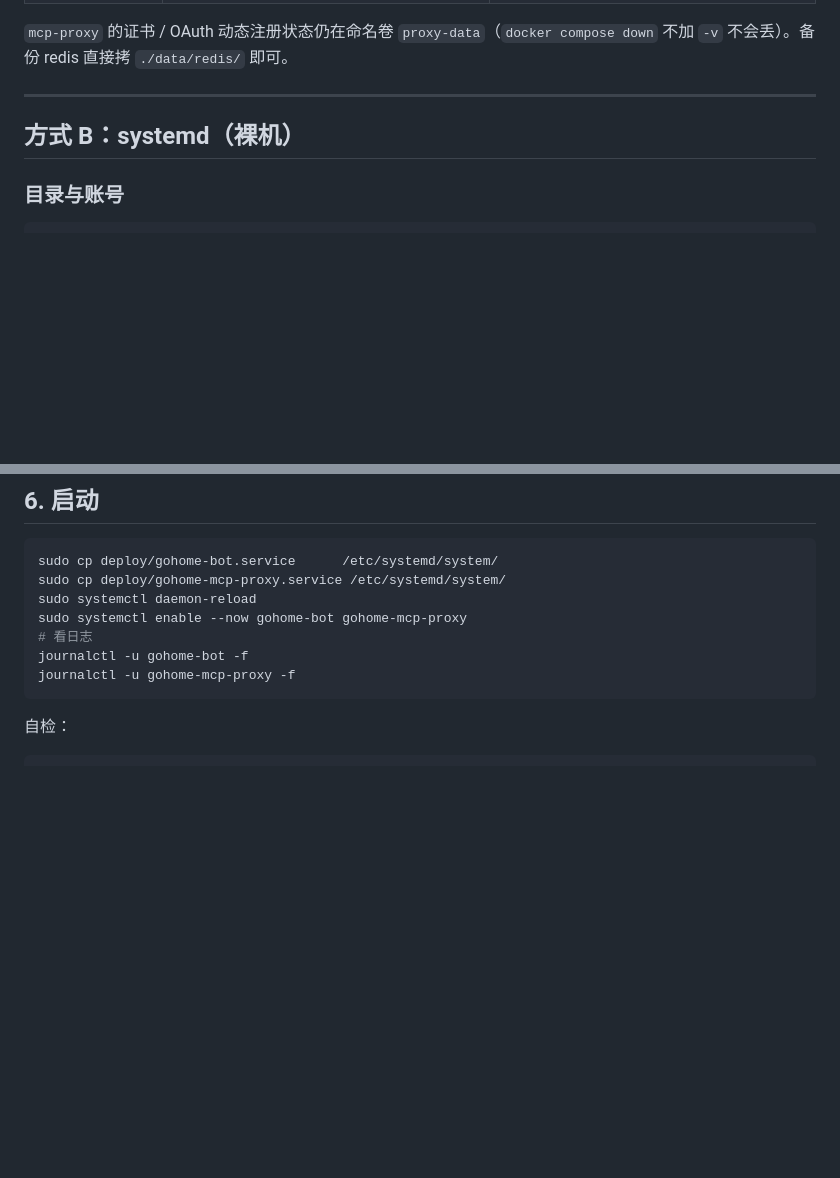
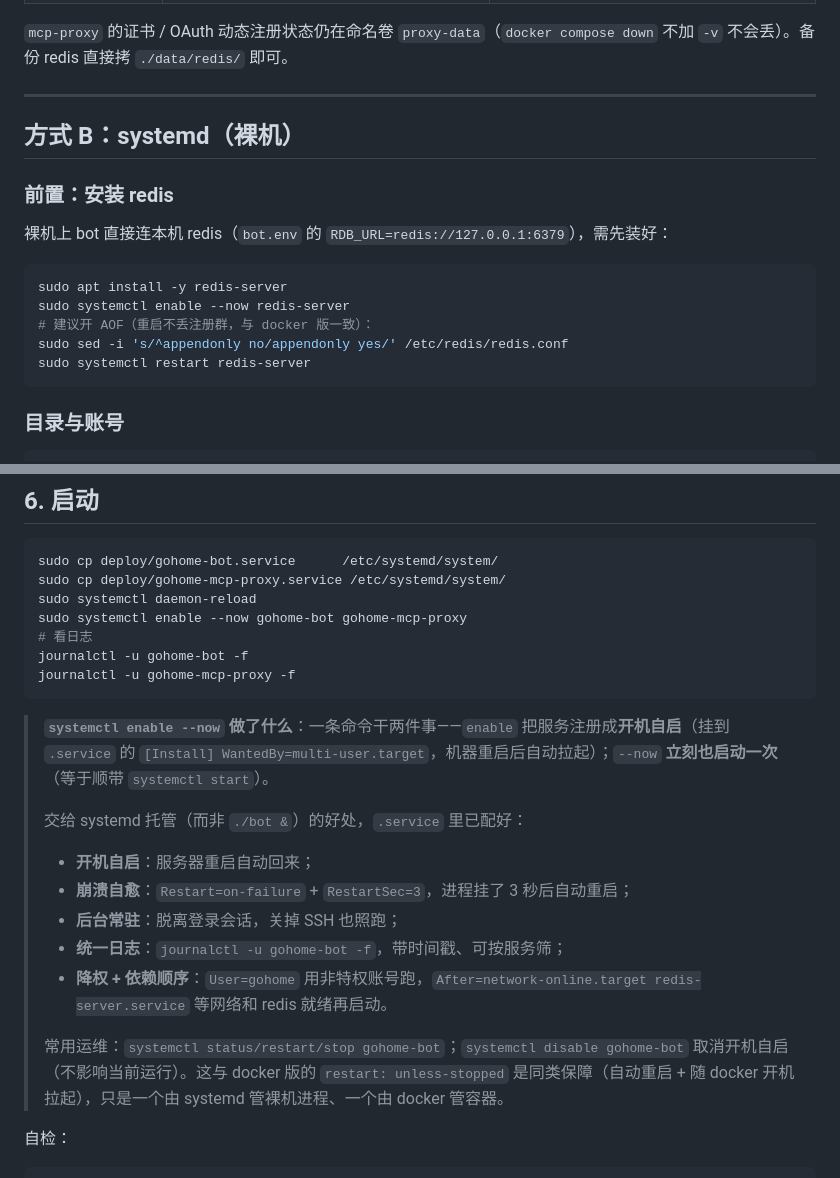
Before and after one commit to Narglc/stock.quot.tele.bot, a Markdown page: deploy/README.md, 2 parts joined by grey strips. Drawn GitHub-style; blank space fills up the shorter version.

Commit message:
文档：deploy 方式B 补充 redis 前置安装 + systemctl enable --now 说明
Co-Authored-By: Claude Opus 4.8 (1M context) <noreply@anthropic.com>

````diff
--- a/deploy/README.md
+++ b/deploy/README.md
@@ -73,6 +73,18 @@ curl -s https://<你的域名>/.well-known/oauth-authorization-server | head
 
 ## 方式 B：systemd（裸机）
 
+### 前置：安装 redis
+
+裸机上 bot 直接连本机 redis（`bot.env` 的 `RDB_URL=redis://127.0.0.1:6379`），需先装好：
+
+```bash
+sudo apt install -y redis-server
+sudo systemctl enable --now redis-server
+# 建议开 AOF（重启不丢注册群，与 docker 版一致）：
+sudo sed -i 's/^appendonly no/appendonly yes/' /etc/redis/redis.conf
+sudo systemctl restart redis-server
+```
+
 ### 目录与账号
 
 ```bash
@@ -147,6 +159,17 @@ journalctl -u gohome-bot -f
 journalctl -u gohome-mcp-proxy -f
 ```
 
+> **`systemctl enable --now` 做了什么**：一条命令干两件事——`enable` 把服务注册成**开机自启**（挂到 `.service` 的 `[Install] WantedBy=multi-user.target`，机器重启后自动拉起）；`--now` **立刻也启动一次**（等于顺带 `systemctl start`）。
+>
+> 交给 systemd 托管（而非 `./bot &`）的好处，`.service` 里已配好：
+> - **开机自启**：服务器重启自动回来；
+> - **崩溃自愈**：`Restart=on-failure` + `RestartSec=3`，进程挂了 3 秒后自动重启；
+> - **后台常驻**：脱离登录会话，关掉 SSH 也照跑；
+> - **统一日志**：`journalctl -u gohome-bot -f`，带时间戳、可按服务筛；
+> - **降权 + 依赖顺序**：`User=gohome` 用非特权账号跑，`After=network-online.target redis-server.service` 等网络和 redis 就绪再启动。
+>
+> 常用运维：`systemctl status/restart/stop gohome-bot`；`systemctl disable gohome-bot` 取消开机自启（不影响当前运行）。这与 docker 版的 `restart: unless-stopped` 是同类保障（自动重启 + 随 docker 开机拉起），只是一个由 systemd 管裸机进程、一个由 docker 管容器。
+
 自检：
 ```bash
 # bot 只在回环
````
